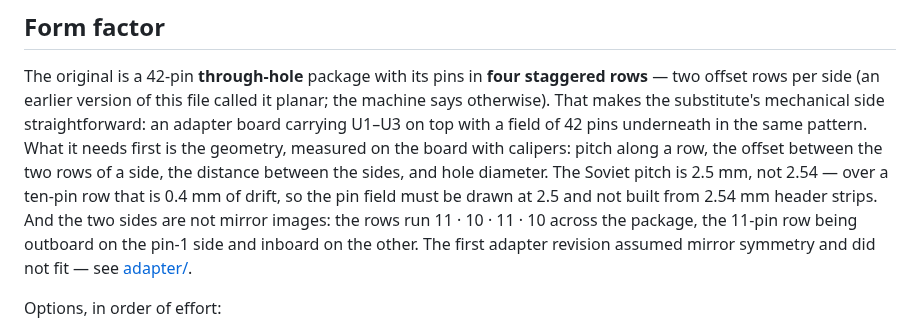
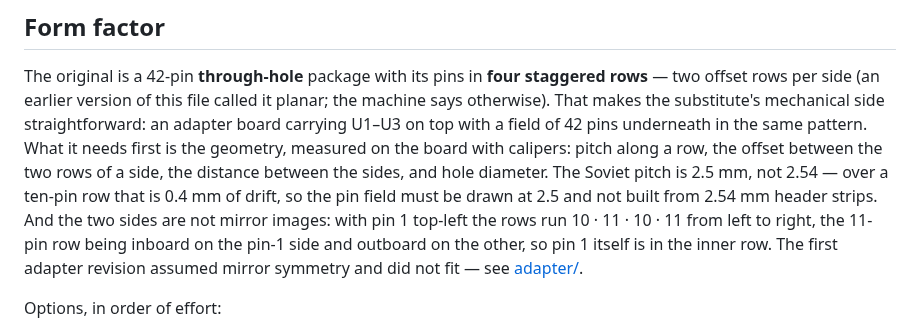
Before and after one commit to Max120l/kr1801vp1-055, a Markdown page: docs/DESIGN.md, the part around the change. Drawn GitHub-style.

```diff
--- a/docs/DESIGN.md
+++ b/docs/DESIGN.md
@@ -103,10 +103,11 @@ geometry, measured on the board with calipers: pitch along a row, the offset
 between the two rows of a side, the distance between the sides, and hole
 diameter. The Soviet pitch is 2.5 mm, not 2.54 — over a ten-pin row that is
 0.4 mm of drift, so the pin field must be drawn at 2.5 and not built from
-2.54 mm header strips. And the two sides are not mirror images: the rows run
-11 · 10 · 11 · 10 across the package, the 11-pin row being outboard on the
-pin-1 side and inboard on the other. The first adapter revision assumed
-mirror symmetry and did not fit — see [adapter/](../adapter/README.md).
+2.54 mm header strips. And the two sides are not mirror images: with pin 1
+top-left the rows run 10 · 11 · 10 · 11 from left to right, the 11-pin row
+being inboard on the pin-1 side and outboard on the other, so pin 1 itself is
+in the inner row. The first adapter revision assumed mirror symmetry and did
+not fit — see [adapter/](../adapter/README.md).
 
 Options, in order of effort:
 
```
Also changed, not shown: README.md (+4 -3 lines), adapter/README.md (+9 -5 lines), adapter/img/bottom.png, adapter/img/top.png, 3 other files.
